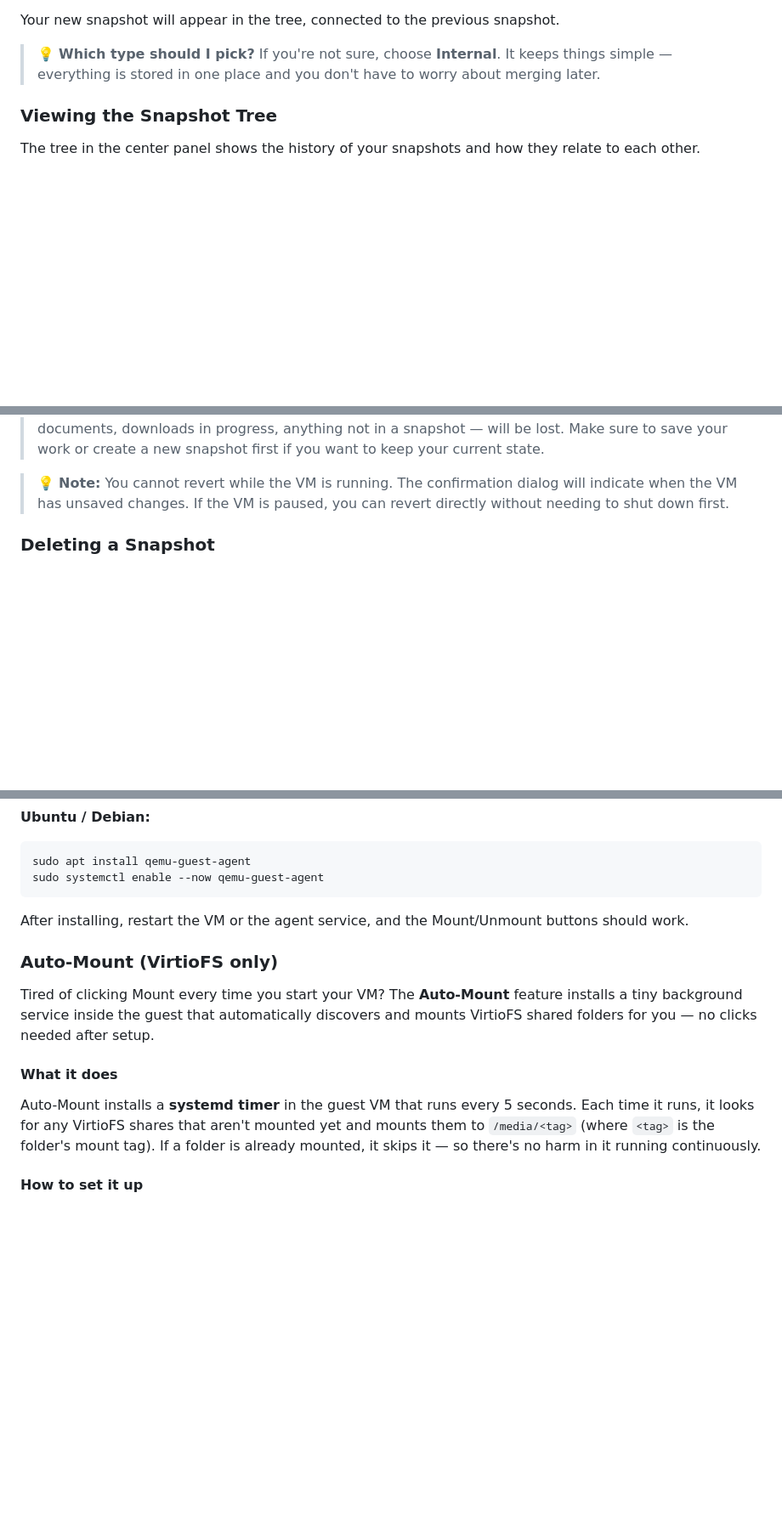
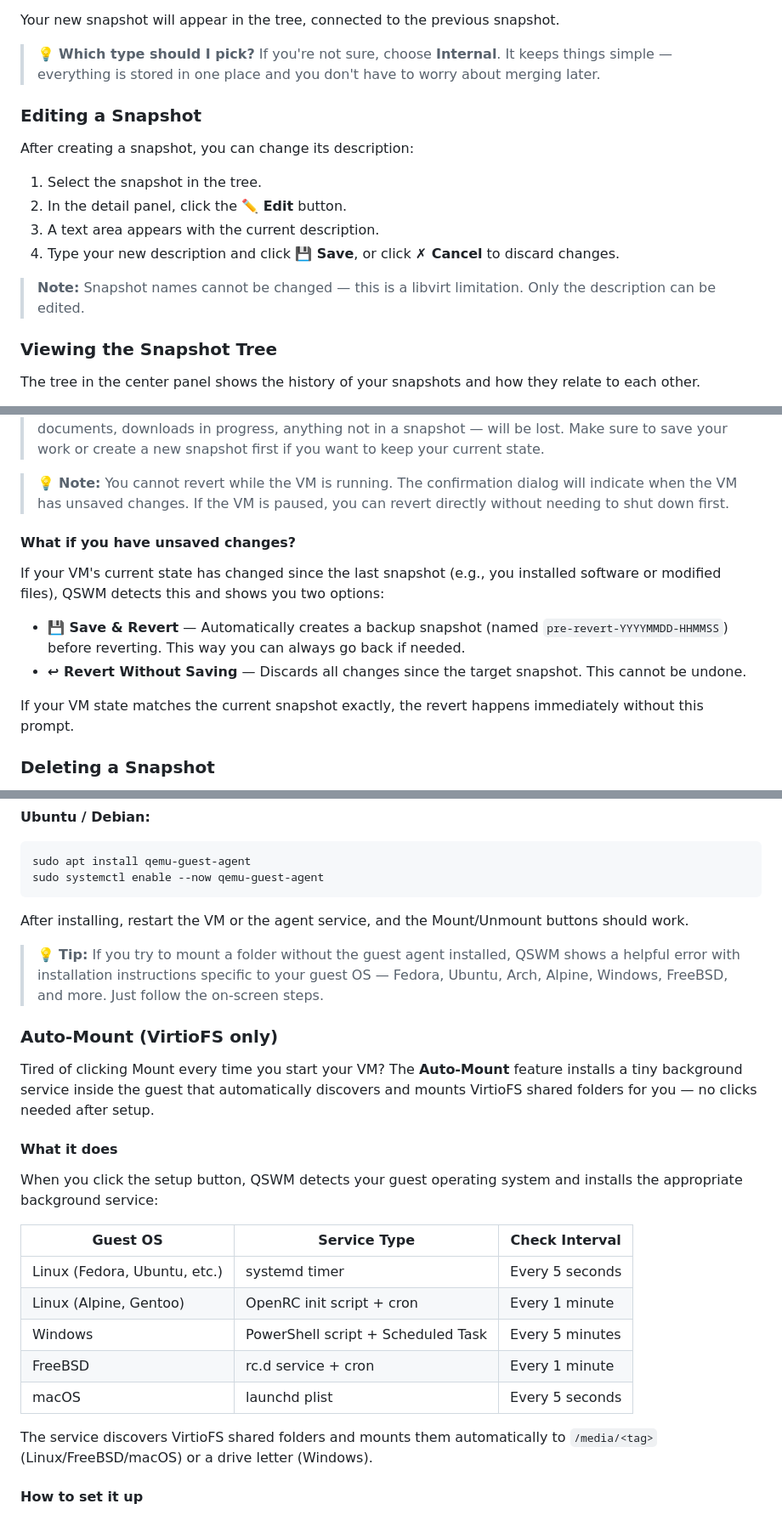
Before and after one commit to ctrngk/qemu-snapshot-web-manager, a Markdown page: qemu-snapshot-web-manager/docs/user-guide.md, 3 parts joined by grey strips. Shown at 85% size. Rendered like a GitHub page; blank space fills up the shorter version.

Commit message:
docs: update user guide with editing, save-revert, cross-OS auto-mount
Add new "Editing a Snapshot" subsection with edit workflow.
Add "What if you have unsaved changes?" explaining Save & Revert
vs Revert Without Saving options.
Add tree label toggle instructions (Date/Description switching).
Expand Auto-Mount section with cross-OS support table (systemd,
OpenRC, Windows, FreeBSD, macOS).
Add auto-mount status indicator note and guest agent help tip.
Clarify orphan scanner only runs when VM is shut off.
Update glossary Auto-Mount definition for cross-OS support.

```diff
--- a/qemu-snapshot-web-manager/docs/user-guide.md
+++ b/qemu-snapshot-web-manager/docs/user-guide.md
@@ -319,6 +319,17 @@ Your new snapshot will appear in the tree, connected to the previous snapshot.
 > keeps things simple — everything is stored in one place and you don't have to
 > worry about merging later.
 
+### Editing a Snapshot
+
+After creating a snapshot, you can change its description:
+
+1. Select the snapshot in the tree.
+2. In the detail panel, click the **✏️ Edit** button.
+3. A text area appears with the current description.
+4. Type your new description and click **💾 Save**, or click **✗ Cancel** to discard changes.
+
+> **Note:** Snapshot names cannot be changed — this is a libvirt limitation. Only the description can be edited.
+
 ### Viewing the Snapshot Tree
 
 The tree in the center panel shows the history of your snapshots and how they
@@ -375,6 +390,15 @@ taken.
 > 💡 **Note:** You cannot revert while the VM is running. The confirmation
 > dialog will indicate when the VM has unsaved changes. If the VM is paused,
 > you can revert directly without needing to shut down first.
+
+#### What if you have unsaved changes?
+
+If your VM's current state has changed since the last snapshot (e.g., you installed software or modified files), QSWM detects this and shows you two options:
+
+- **💾 Save & Revert** — Automatically creates a backup snapshot (named `pre-revert-YYYYMMDD-HHMMSS`) before reverting. This way you can always go back if needed.
+- **↩ Revert Without Saving** — Discards all changes since the target snapshot. This cannot be undone.
+
+If your VM state matches the current snapshot exactly, the revert happens immediately without this prompt.
 
 <!-- Screenshot: Revert confirmation dialog -->
 
@@ -557,6 +583,8 @@ sudo systemctl enable --now qemu-guest-agent
 
 After installing, restart the VM or the agent service, and the Mount/Unmount buttons should work.
 
+> 💡 **Tip:** If you try to mount a folder without the guest agent installed, QSWM shows a helpful error with installation instructions specific to your guest OS — Fedora, Ubuntu, Arch, Alpine, Windows, FreeBSD, and more. Just follow the on-screen steps.
+
 ### Auto-Mount (VirtioFS only)
 
 Tired of clicking Mount every time you start your VM? The **Auto-Mount** feature
@@ -565,11 +593,17 @@ and mounts VirtioFS shared folders for you — no clicks needed after setup.
 
 #### What it does
 
-Auto-Mount installs a **systemd timer** in the guest VM that runs every 5 seconds.
-Each time it runs, it looks for any VirtioFS shares that aren't mounted yet and
-mounts them to `/media/<tag>` (where `<tag>` is the folder's mount tag). If a
-folder is already mounted, it skips it — so there's no harm in it running
-continuously.
+When you click the setup button, QSWM detects your guest operating system and installs the appropriate background service:
+
+| Guest OS | Service Type | Check Interval |
+|----------|-------------|----------------|
+| Linux (Fedora, Ubuntu, etc.) | systemd timer | Every 5 seconds |
+| Linux (Alpine, Gentoo) | OpenRC init script + cron | Every 1 minute |
+| Windows | PowerShell script + Scheduled Task | Every 5 minutes |
+| FreeBSD | rc.d service + cron | Every 1 minute |
+| macOS | launchd plist | Every 5 seconds |
+
+The service discovers VirtioFS shared folders and mounts them automatically to `/media/<tag>` (Linux/FreeBSD/macOS) or a drive letter (Windows).
 
 #### How to set it up
 
```
Also changed, not shown: other parts of qemu-snapshot-web-manager/docs/user-guide.md (+8 -1 lines).
